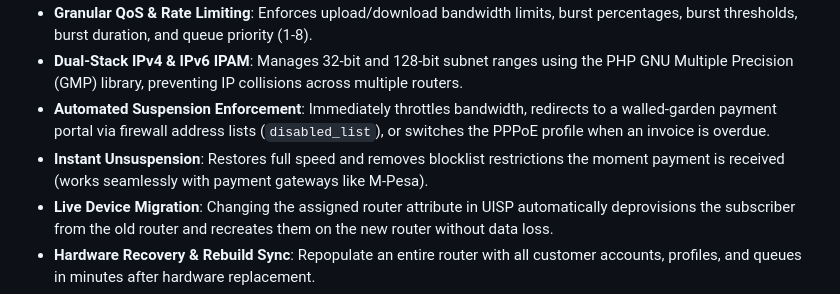
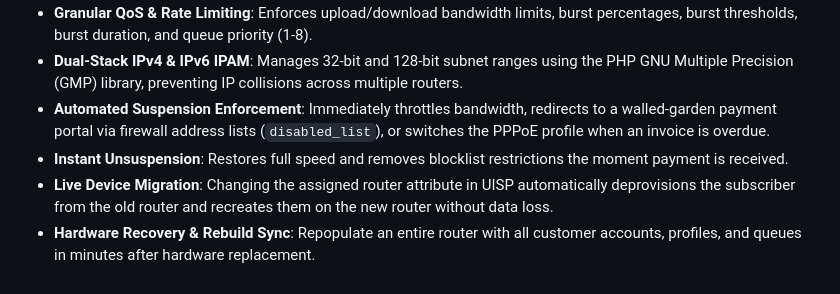
Before and after one commit to JacksCodeVault/ros-plugin, a Markdown page: README.md, the part around the change. Rendered like a GitHub page.

Commit message:
Update Instant Unsuspension description in README
Removed redundant details from the Instant Unsuspension feature description.

```diff
--- a/README.md
+++ b/README.md
@@ -91,7 +91,7 @@ flowchart LR
 - **Granular QoS & Rate Limiting**: Enforces upload/download bandwidth limits, burst percentages, burst thresholds, burst duration, and queue priority (1-8).
 - **Dual-Stack IPv4 & IPv6 IPAM**: Manages 32-bit and 128-bit subnet ranges using the PHP GNU Multiple Precision (GMP) library, preventing IP collisions across multiple routers.
 - **Automated Suspension Enforcement**: Immediately throttles bandwidth, redirects to a walled-garden payment portal via firewall address lists (`disabled_list`), or switches the PPPoE profile when an invoice is overdue.
-- **Instant Unsuspension**: Restores full speed and removes blocklist restrictions the moment payment is received (works seamlessly with payment gateways like M-Pesa).
+- **Instant Unsuspension**: Restores full speed and removes blocklist restrictions the moment payment is received.
 - **Live Device Migration**: Changing the assigned router attribute in UISP automatically deprovisions the subscriber from the old router and recreates them on the new router without data loss.
 - **Hardware Recovery & Rebuild Sync**: Repopulate an entire router with all customer accounts, profiles, and queues in minutes after hardware replacement.
 - **Durable Retry Queue**: Router operations are recorded in `data/jobs.db` with immutable delete targets, bounded exponential backoff, crash recovery, and ordering that prevents replacement accounts from being deleted by stale retries.
```
